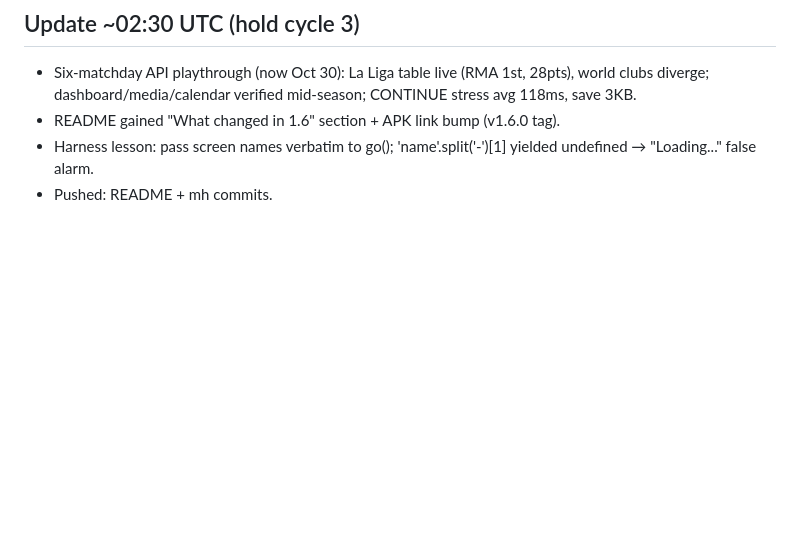
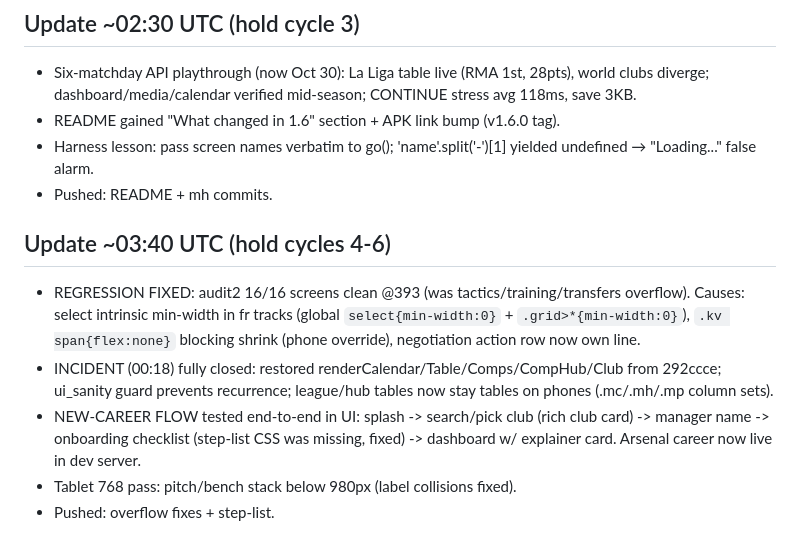
Before and after one commit to t7myz6f54s-afk/Football-manager, a Markdown page: PROGRESS.md, the part around the change. Rendered like a GitHub page; blank space fills up the shorter version.

Commit message:
progress + release notes draft

```diff
--- a/PROGRESS.md
+++ b/PROGRESS.md
@@ -70,3 +70,10 @@ Design tokens in style.css; nav restructure (bottom bar: Home/Squad/Tactics/Matc
 - README gained "What changed in 1.6" section + APK link bump (v1.6.0 tag).
 - Harness lesson: pass screen names verbatim to go(); 'name'.split('-')[1] yielded undefined → "Loading..." false alarm.
 - Pushed: README + mh commits.
+
+## Update ~03:40 UTC (hold cycles 4-6)
+- REGRESSION FIXED: audit2 16/16 screens clean @393 (was tactics/training/transfers overflow). Causes: select intrinsic min-width in fr tracks (global `select{min-width:0}` + `.grid>*{min-width:0}`), `.kv span{flex:none}` blocking shrink (phone override), negotiation action row now own line.
+- INCIDENT (00:18) fully closed: restored renderCalendar/Table/Comps/CompHub/Club from 292ccce; ui_sanity guard prevents recurrence; league/hub tables now stay tables on phones (.mc/.mh/.mp column sets).
+- NEW-CAREER FLOW tested end-to-end in UI: splash -> search/pick club (rich club card) -> manager name -> onboarding checklist (step-list CSS was missing, fixed) -> dashboard w/ explainer card. Arsenal career now live in dev server.
+- Tablet 768 pass: pitch/bench stack below 980px (label collisions fixed).
+- Pushed: overflow fixes + step-list.
```
